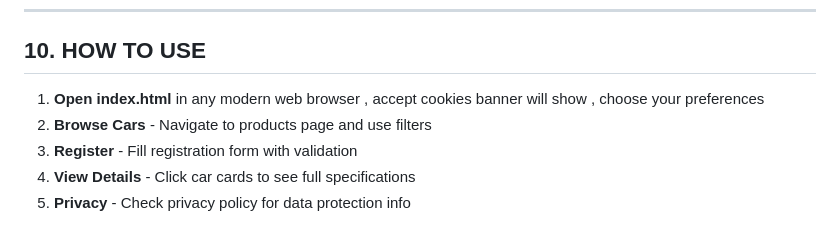
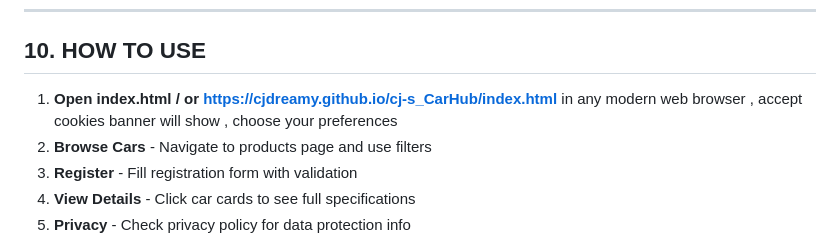
Before and after one commit to cjdreamy/cj-s_CarHub, a Markdown page: DOCUMENTATION.md, the part around the change. Drawn GitHub-style.

Commit message:
link update

```diff
--- a/DOCUMENTATION.md
+++ b/DOCUMENTATION.md
@@ -214,7 +214,7 @@ projo/
 
 ## 10. HOW TO USE
 
-1. **Open index.html** in any modern web browser , accept cookies banner will show , choose your preferences
+1. **Open index.html / or https://cjdreamy.github.io/cj-s_CarHub/index.html** in any modern web browser , accept cookies banner will show , choose your preferences
 2. **Browse Cars** - Navigate to products page and use filters
 3. **Register** - Fill registration form with validation
 4. **View Details** - Click car cards to see full specifications
```
